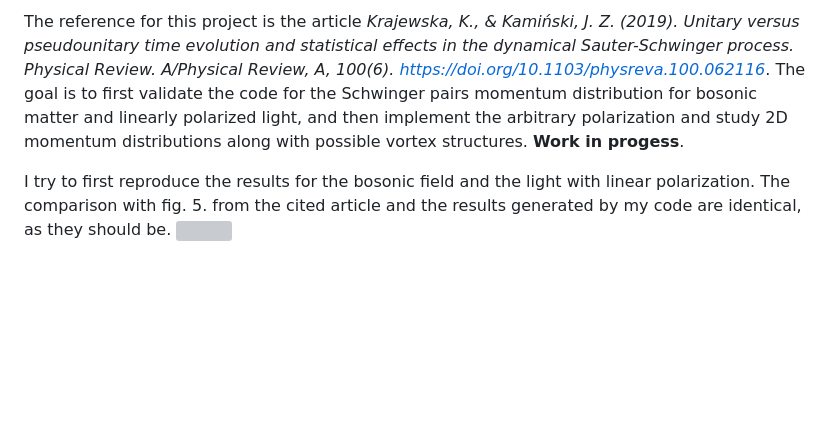
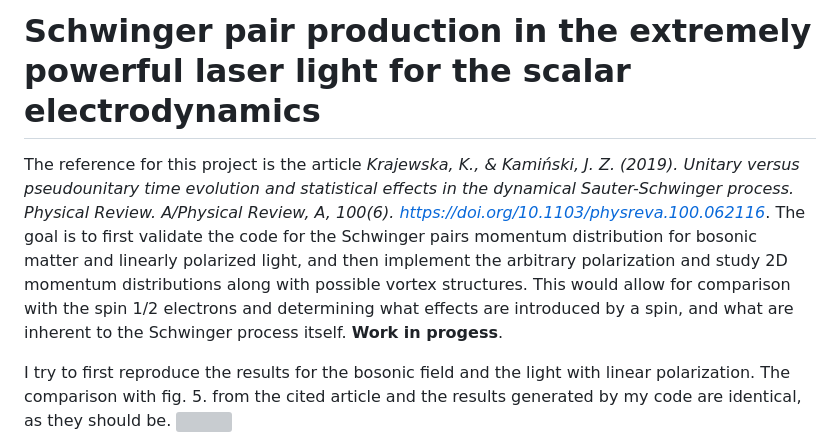
Before and after one commit to w-smialek/Vacuum-nonlinearity, a Markdown page: readme.md, the part around the change. GitHub-like rendering; blank space fills up the shorter version; grey boxes are pictures that could not be loaded.

```diff
--- a/readme.md
+++ b/readme.md
@@ -1,4 +1,8 @@
-The reference for this project is the article *Krajewska, K., & Kamiński, J. Z. (2019). Unitary versus pseudounitary time evolution and statistical effects in the dynamical Sauter-Schwinger process. Physical Review. A/Physical Review, A, 100(6). https://doi.org/10.1103/physreva.100.062116*. The goal is to first validate the code for the Schwinger pairs momentum distribution for bosonic matter and linearly polarized light, and then implement the arbitrary polarization and study 2D momentum distributions along with possible vortex structures. **Work in progess**.
+# Schwinger pair production in the extremely powerful laser light for the scalar electrodynamics
+
+The reference for this project is the article *Krajewska, K., & Kamiński, J. Z. (2019). Unitary versus pseudounitary time evolution and statistical effects in the dynamical Sauter-Schwinger process. Physical Review. A/Physical Review, A, 100(6). https://doi.org/10.1103/physreva.100.062116*.
+The goal is to first validate the code for the Schwinger pairs momentum distribution for bosonic matter and linearly polarized light, and then implement the arbitrary polarization and study 2D momentum distributions along with possible vortex structures. This would allow for comparison with the spin 1/2 electrons and determining what effects are introduced by a spin, and what are inherent to the Schwinger process itself.
+**Work in progess**.
 
 I try to first reproduce the results for the bosonic field and the light with linear polarization. The comparison with fig. 5. from the cited article and the results generated by my code are identical, as they should be.
 ![](./plots/porownanie.png)
```
